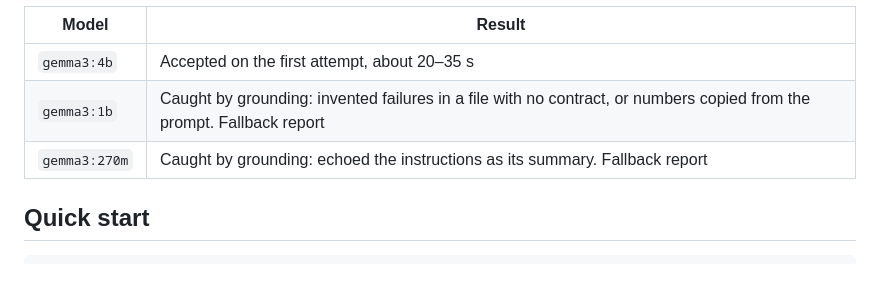
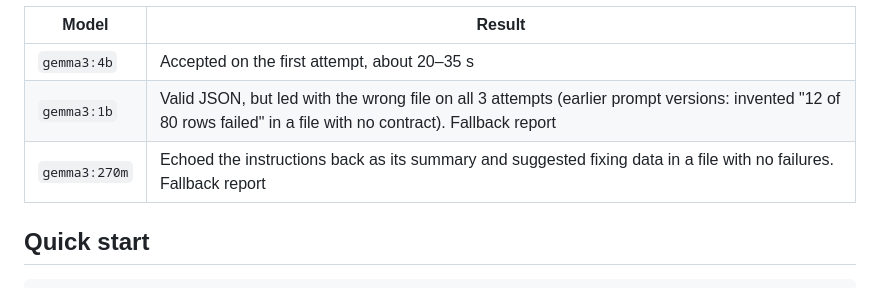
Before and after one commit to nightmoose/morningdrop, a Markdown page: README.md, the part around the change. Rendered like a GitHub page.

```diff
--- a/README.md
+++ b/README.md
@@ -50,8 +50,8 @@ What we saw while building it (sample drops, CPU only):
 | Model | Result |
 |---|---|
 | `gemma3:4b` | Accepted on the first attempt, about 20–35 s |
-| `gemma3:1b` | Caught by grounding: invented failures in a file with no contract, or numbers copied from the prompt. Fallback report |
-| `gemma3:270m` | Caught by grounding: echoed the instructions as its summary. Fallback report |
+| `gemma3:1b` | Valid JSON, but led with the wrong file on all 3 attempts (earlier prompt versions: invented "12 of 80 rows failed" in a file with no contract). Fallback report |
+| `gemma3:270m` | Echoed the instructions back as its summary and suggested fixing data in a file with no failures. Fallback report |
 
 ## Quick start
 
```
Also changed, not shown: docs/dev-post.md (added, +128 -0 lines).
